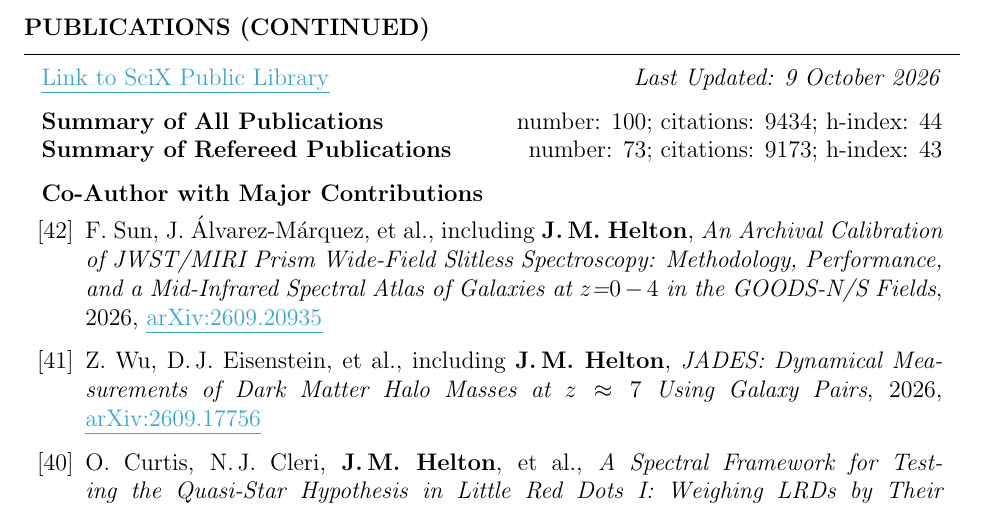
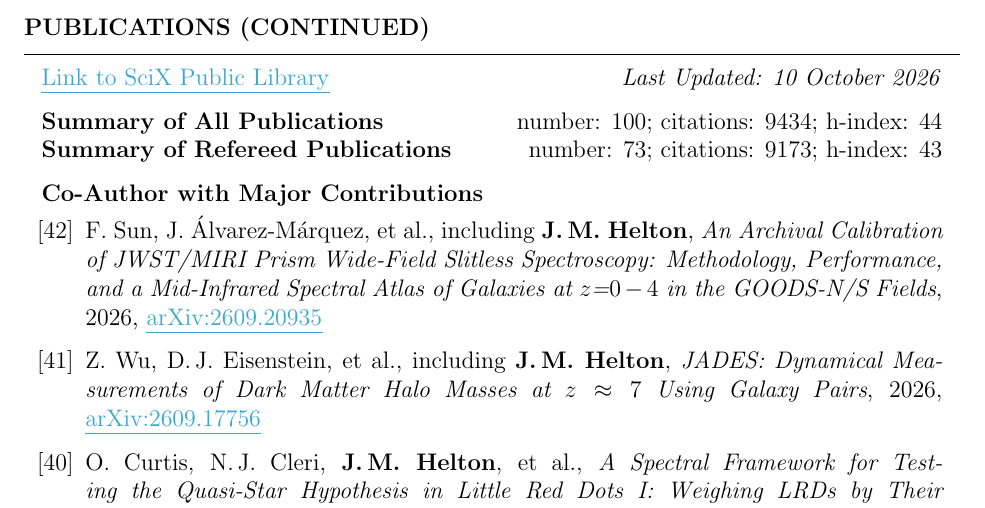
Before and after one commit to jakobhelton/jakobhelton.github.io, a LaTeX CV (assets/cv/JMH_CV.tex): part of page 7 of 13, cut so that both start at the same text. Compiled offline with pdfLaTeX.

Commit message:
chore: daily data update [2026-10-10]

```diff
--- a/assets/cv/JMH_CV.tex
+++ b/assets/cv/JMH_CV.tex
@@ -362,7 +362,7 @@ Prof. Marcia Rieke \hfill The University of Arizona \hfill \ \ \ \ \ \ \ \,\, \h
 
 \begin{rSection}{Publications (Continued)}
 
-\href{https://scixplorer.org/public-libraries/57nm1ouuTMusp62fvjiXYg}{\ul{Link to SciX Public Library}} \hfill \textit{Last Updated: 9 October 2026}
+\href{https://scixplorer.org/public-libraries/57nm1ouuTMusp62fvjiXYg}{\ul{Link to SciX Public Library}} \hfill \textit{Last Updated: 10 October 2026}
 
 \textbf{Summary of All Publications} \hfill number: $100$; citations: $9434$; h-index: $44$ \\
 \textbf{Summary of Refereed Publications} \hfill number: $73$; citations: $9173$; h-index: $43$
```
Also changed, not shown: assets/images/hero_0.jpg, assets/cv/JMH_CV.tex (2 more changed lines), 2 other files.
